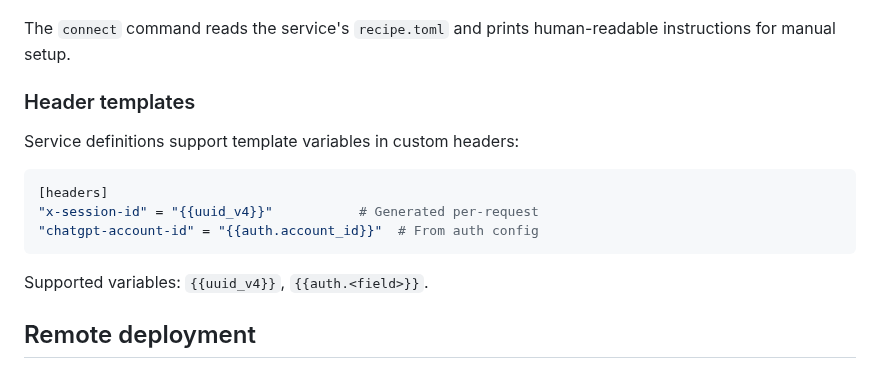
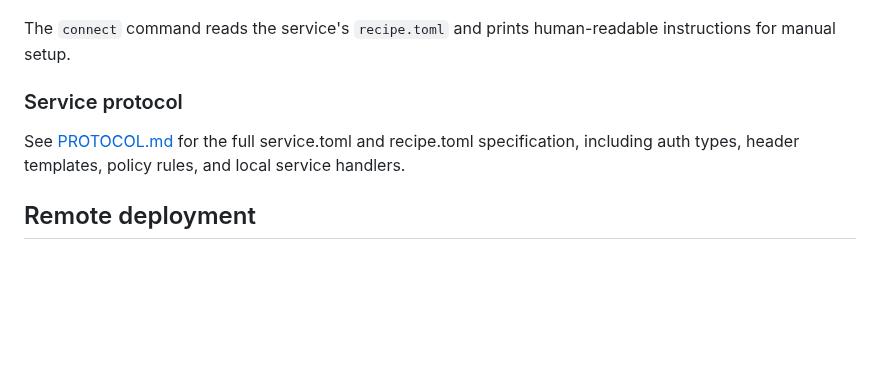
Before and after one commit to SafeClaw-OSS/safeclaw, a Markdown page: README.md, the part around the change. Drawn GitHub-style; blank space fills up the shorter version.

````diff
--- a/README.md
+++ b/README.md
@@ -146,17 +146,9 @@ safeclaw connect nodpay
 
 The `connect` command reads the service's `recipe.toml` and prints human-readable instructions for manual setup.
 
-### Header templates
+### Service protocol
 
-Service definitions support template variables in custom headers:
-
-```toml
-[headers]
-"x-session-id" = "{{uuid_v4}}"           # Generated per-request
-"chatgpt-account-id" = "{{auth.account_id}}"  # From auth config
-```
-
-Supported variables: `{{uuid_v4}}`, `{{auth.<field>}}`.
+See [PROTOCOL.md](PROTOCOL.md) for the full service.toml and recipe.toml specification, including auth types, header templates, policy rules, and local service handlers.
 
 ## Remote deployment
 
````
Also changed, not shown: PROTOCOL.md (added, +243 -0 lines).
